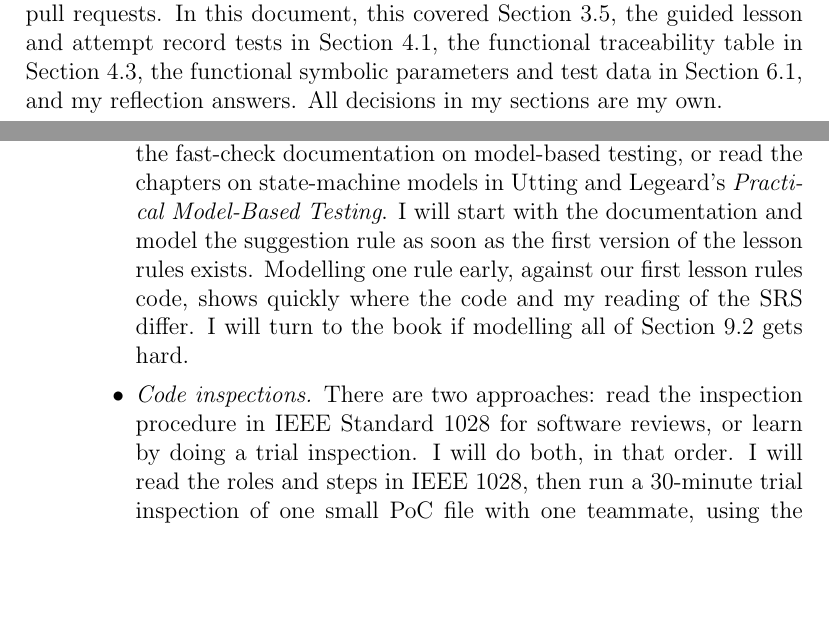
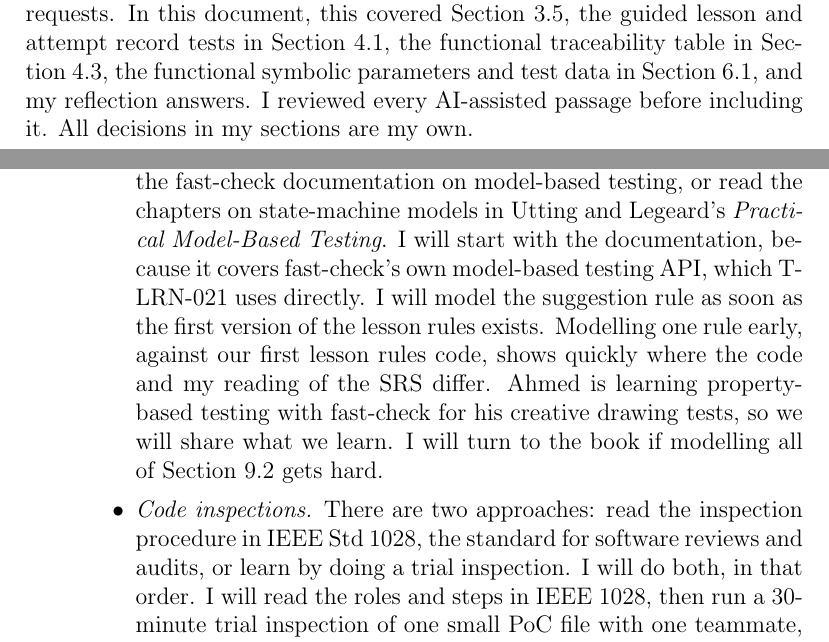
Before and after one commit to AHMEDELZARIA/squigglr, a LaTeX document (docs/VnVPlan/VnVPlan.tex): two parts of pages 60 and 65 of 65, joined at a grey line, cut so that both start at the same text, the shorter picture padded with empty space. Compiled offline with pdfLaTeX; a LaTeX package or settings file that is missing is left out.

Commit message:
docs: address second review of reflection and AI use (#241)
- Restored the author's own statement that every AI-assisted passage
  was reviewed before inclusion
- Q3: matched the model-test size to the 1,000 sequences per run
- Q4: gave the reason the fast-check documentation comes first and
  named IEEE Std 1028 in full on first mention
- Q4: noted the shared learning of property-based testing with a
  teammate who also uses fast-check

```diff
--- a/docs/VnVPlan/VnVPlan.tex
+++ b/docs/VnVPlan/VnVPlan.tex
@@ -2331,7 +2331,8 @@ fixed merge conflicts, and wrote and opened my pull requests. In this
 document, this covered Section~3.5, the guided lesson and attempt record
 tests in Section~4.1, the functional traceability table in Section~4.3, the
 functional symbolic parameters and test data in Section~6.1, and my
-reflection answers. All decisions in my sections are my own.
+reflection answers. I reviewed every AI-assisted passage before including it.
+All decisions in my sections are my own.
 
 \newpage{}
 
@@ -2501,14 +2503,18 @@ icon.
 \item \emph{Model-based testing.} There are two approaches: work through
 the fast-check documentation on model-based testing, or read the chapters
 on state-machine models in Utting and Legeard's \emph{Practical Model-Based
-Testing}. I will start with the documentation and model the suggestion rule
-as soon as the first version of the lesson rules exists. Modelling one
-rule early, against our first lesson rules code, shows quickly where the
-code and my reading of the SRS differ. I will turn to the book if
-modelling all of Section~9.2 gets hard.
+Testing}. I will start with the documentation, because it covers
+fast-check's own model-based testing API, which T-LRN-021 uses directly.
+I will model the suggestion rule as soon as the first version of the lesson
+rules exists. Modelling one rule early, against our first lesson rules code,
+shows quickly where the code and my reading of the SRS differ. Ahmed is
+learning property-based testing with fast-check for his creative drawing
+tests, so we will share what we learn. I will turn to the book if modelling
+all of Section~9.2 gets hard.
 \item \emph{Code inspections.} There are two approaches: read the
-inspection procedure in IEEE Standard 1028 for software reviews, or learn
-by doing a trial inspection. I will do both, in that order. I will read the
+inspection procedure in IEEE Std 1028, the standard for software reviews and
+audits, or learn by doing a trial inspection. I will do both, in that order.
+I will read the
 roles and steps in IEEE 1028, then run a 30-minute trial inspection of one
 small PoC file with one teammate, using the checklist in Implementation
 Verification, before the PH-1 inspections, which must be completed by
```
Also changed, not shown: docs/VnVPlan/VnVPlan.tex (5 more changed lines).
